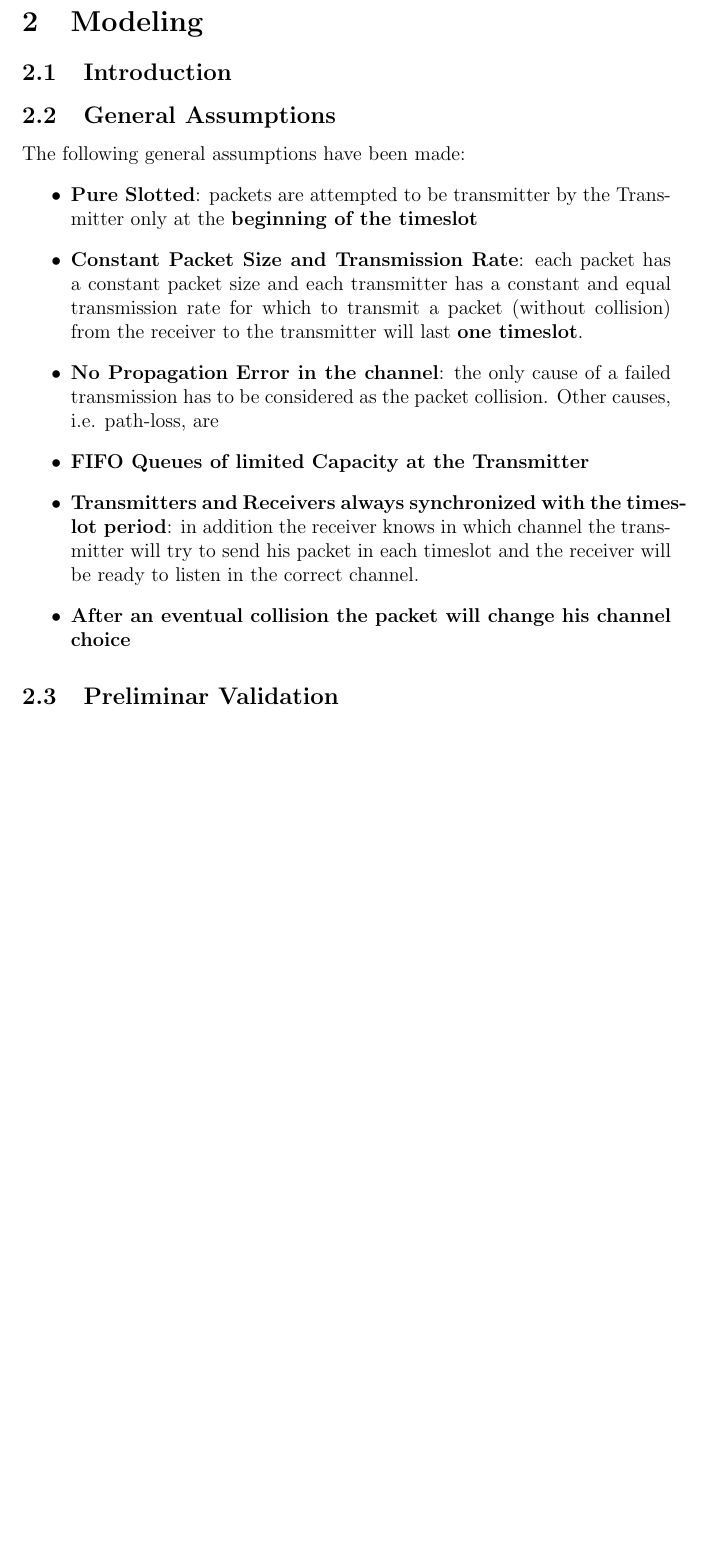
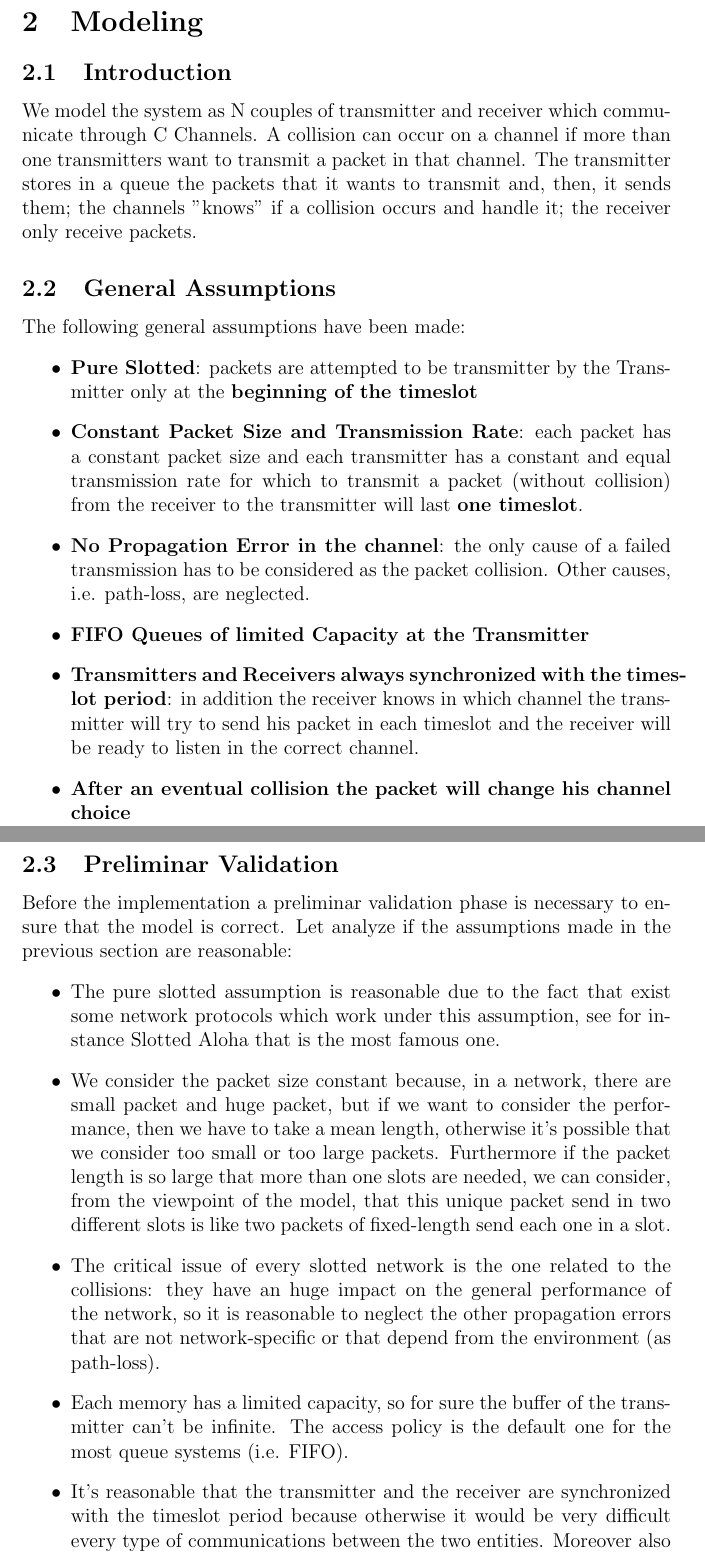
Before and after one commit to gerti98/PerformanceEvaluationGroupProject, a LaTeX document (doc/template_Report.tex, which reads doc/chapters/modeling.tex): part of page 6 of 12 before the commit and two parts of pages 6 and 7 of 14 after it, the two joined at a grey line, cut so that both start at the same text, the shorter picture padded with empty space. Compiled offline with pdfLaTeX.

Commit message:
Doc updated

```diff
--- a/doc/chapters/modeling.tex
+++ b/doc/chapters/modeling.tex
@@ -1,19 +1,27 @@
 \section{Modeling}
 \subsection{Introduction}
-
+We model the system as N couples of transmitter and receiver which communicate through C Channels. A collision can occur on a channel if more than one transmitters want to transmit a packet in that channel. The transmitter stores in a queue the packets that it wants to transmit and, then, it sends them; the channels "knows" if a collision occurs and handle it; the receiver only receive packets.
 \subsection{General Assumptions}
 The following general assumptions have been made:
 \begin{itemize}
 	\item \textbf{Pure Slotted}: packets are attempted to be transmitter by the Transmitter only at the \textbf{beginning of the timeslot}
 	\item \textbf{Constant Packet Size and Transmission Rate}: each packet has a constant packet size and each transmitter has a constant and equal transmission rate for which to transmit a packet (without collision) from the receiver to the transmitter will last \textbf{one timeslot}.
-	\item \textbf{No Propagation Error in the channel}: the only cause of a failed transmission has to be considered as the packet collision. Other causes, i.e. path-loss, are
+	\item \textbf{No Propagation Error in the channel}: the only cause of a failed transmission has to be considered as the packet collision. Other causes, i.e. path-loss, are neglected.
 	\item \textbf{FIFO Queues of limited Capacity at the Transmitter}
 	\item \textbf{Transmitters and Receivers always synchronized with the timeslot period}: in addition the receiver knows in which channel the transmitter will try to send his packet in each timeslot and the receiver will be ready to listen in the correct channel.
 	\item \textbf{After an eventual collision the packet will change his channel choice}
 \end{itemize}
 
 \subsection{Preliminar Validation}
-
+Before the implementation a preliminar validation phase is necessary to ensure that the model is correct. Let analyze if the assumptions made in the previous section are reasonable:
+\begin{itemize}
+	\item The pure slotted assumption is reasonable due to the fact that exist some network protocols which work under this assumption, see for instance Slotted Aloha that is the most famous one.
+	\item We consider the packet size constant because, in a network, there are small packet and huge packet, but if we want to consider the performance, then we have to take a mean length, otherwise it's possible that we consider too small or too large packets. Furthermore if the packet length is so large that more than one slots are needed, we can consider, from the viewpoint of the model, that this unique packet send in two different slots is like two packets of fixed-length send each one in a slot.
+	\item The critical issue of every slotted network is the one related to the collisions: they have an huge impact on the general performance of the network, so it is reasonable to neglect the other propagation errors that are not network-specific or that depend from the environment (as path-loss).
+	\item Each memory has a limited capacity, so for sure the buffer of the transmitter can't be infinite. The access policy is the default one for the most queue systems (i.e. FIFO).
+	\item It's reasonable that the transmitter and the receiver are synchronized with the timeslot period because otherwise it would be very difficult every type of communications between the two entities. Moreover also slotted ALOHA requires a synchronization of this type.
+	\item When a packet collide it's reasonable to think that the transmitter will change the transmission channel in order to avoid another collision. Indeed this along with the back-off time are the techniques that should avoid another collision.
+\end{itemize}
 \subsection{Factors}
 The following factors have been defined which may affect the performance of the system:
 \begin{itemize}
```
Also changed, not shown: doc/chapters/implementation.tex (+5 -3 lines), doc/chapters/verification.tex (+1 -0 lines), doc/template_Report.pdf, 8 other files.
